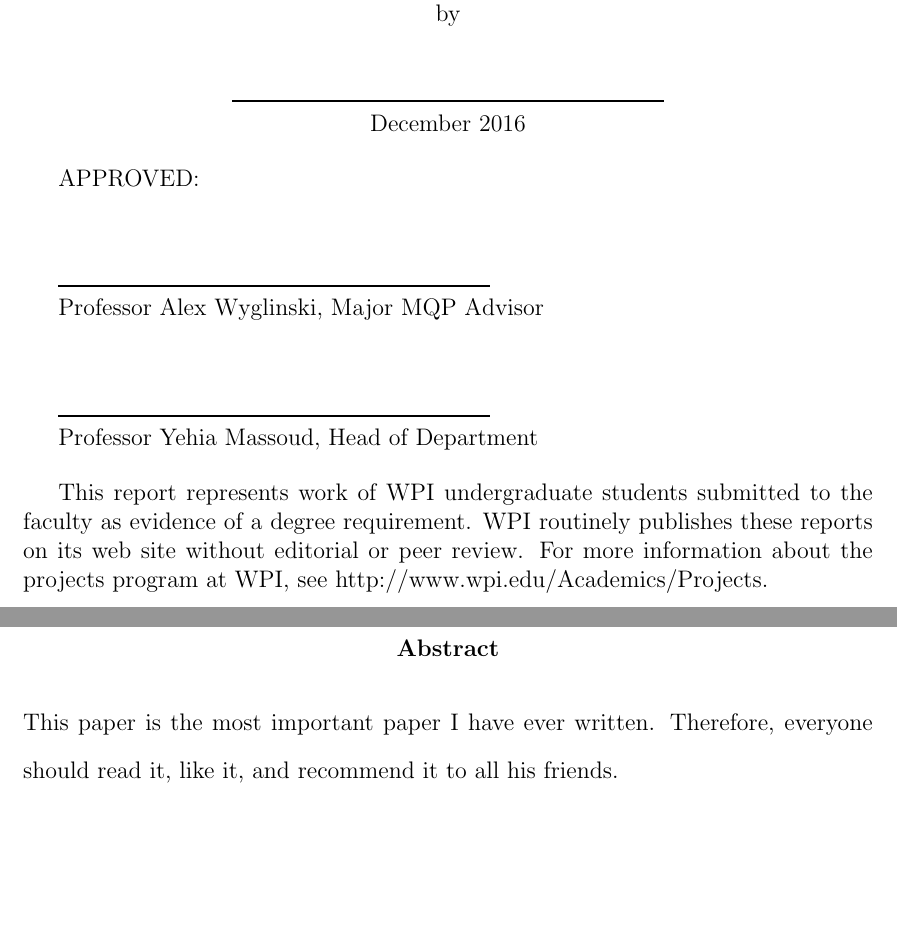
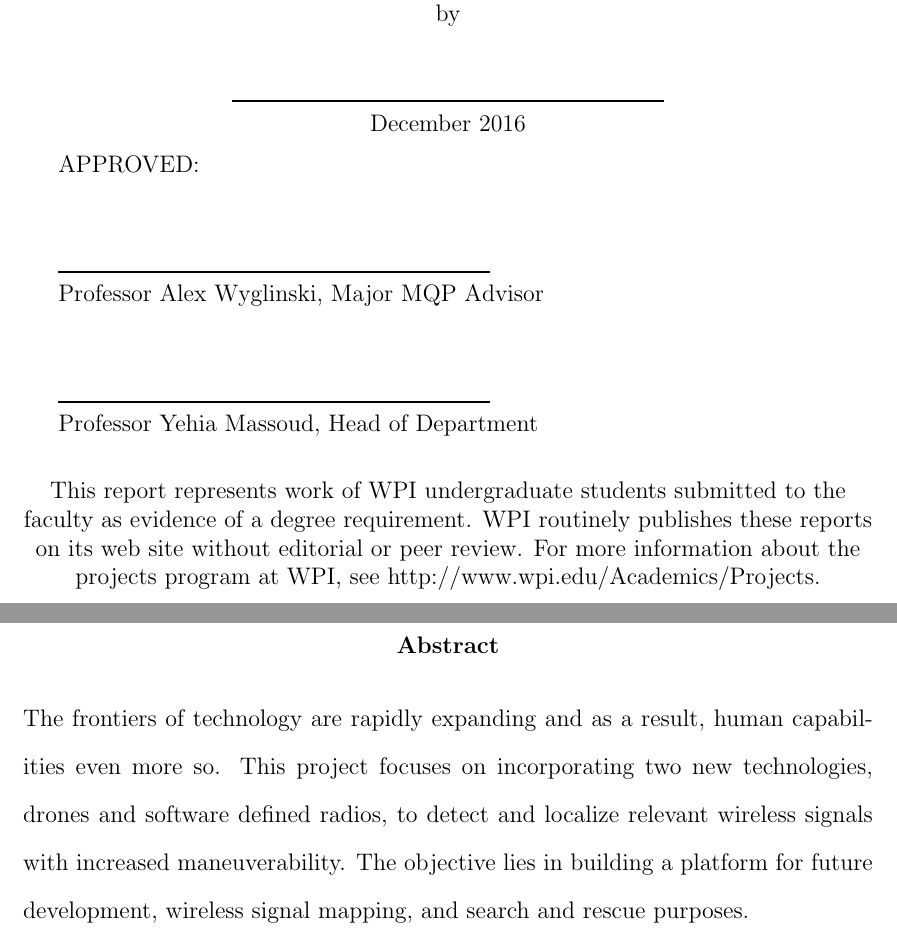
Before and after one commit to jprMesh/asdr, a LaTeX thesis (report/masdr.tex): two parts of pages 1 and 2 of 94, joined at a grey line, cut so that both start at the same text, the shorter picture padded with empty space. Compiled offline with pdfLaTeX.

Commit message:
shortest summary written -abstract

```diff
--- a/report/masdr.tex
+++ b/report/masdr.tex
@@ -150,7 +150,9 @@
 	Professor Yehia Massoud, Head of Department
 
 	\brk
+	\begin{center}
 	This report represents work of WPI undergraduate students submitted to the faculty as evidence of a degree requirement. WPI routinely publishes these reports on its web site without editorial or peer review. For more information about the projects program at WPI, see http://www.wpi.edu/Academics/Projects.
+	\end{center}
 
 	% end of titlepage
 	\newpage
@@ -170,8 +172,7 @@
 	% Fortunately, LaTeX has thought of that, so it's very easy:
 	%
 	\begin{abstract}
-		This paper is the most important paper I have ever written. Therefore,
-		everyone should read it, like it, and recommend it to all his friends.
+		The frontiers of technology are rapidly expanding and as a result, human capabilities even more so. This project focuses on incorporating two new technologies, drones and software defined radios, to detect and localize relevant wireless signals with increased maneuverability. The objective lies in building a platform for future development, wireless signal mapping, and search and rescue purposes.
 	\end{abstract}
 
 	% From here on, we need Roman page numbers according to the library
```
